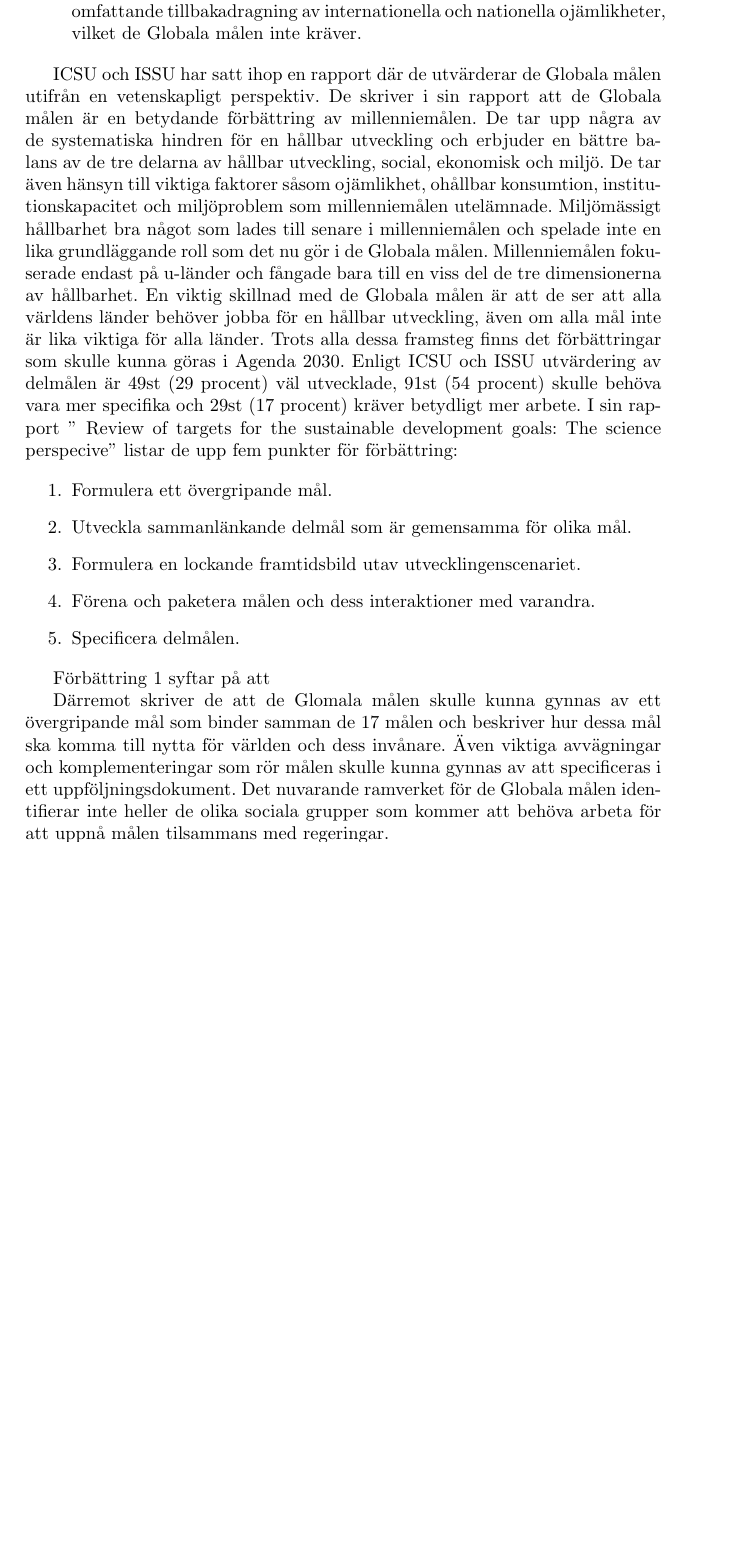
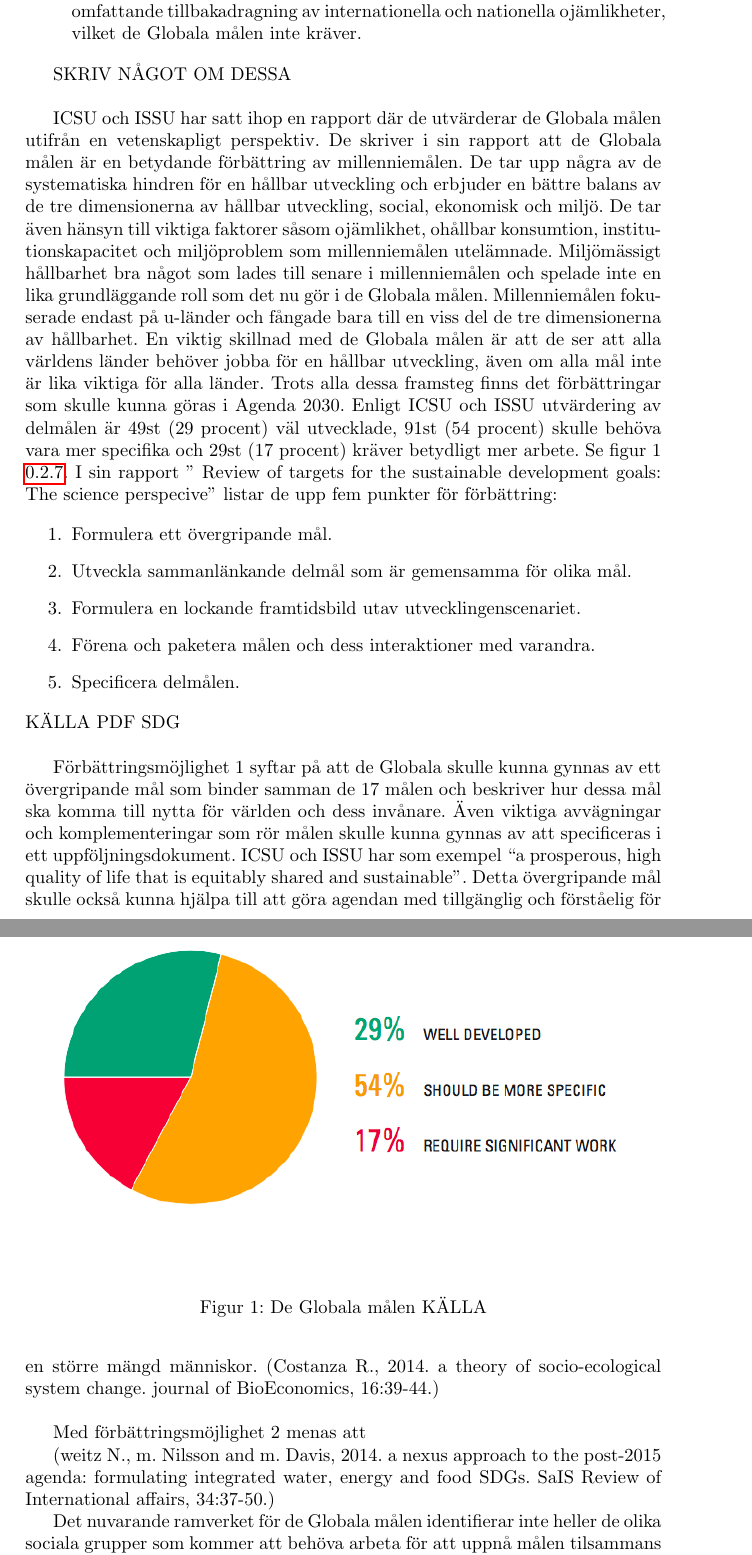
Before and after one commit to johannasorbom/agenda-2030, a LaTeX document (agenda2030.tex): part of page 9 of 12 before the commit and two parts of pages 9 and 10 of 13 after it, the two joined at a grey line, cut so that both start at the same text, the shorter picture padded with empty space. Compiled offline with pdfLaTeX.

Commit message:
Include graphics

```diff
--- a/agenda2030.tex
+++ b/agenda2030.tex
@@ -3,6 +3,9 @@
 \usepackage[swedish]{babel}
 \usepackage{url}
 \usepackage{hyperref}
+\usepackage{graphicx}
+\usepackage{float}
+\usepackage[hidelinks]{hyperref}
 
 \title{Agenda 2030: Globala mål för hållbar utveckling}
 \date{\today}
@@ -94,8 +97,11 @@ Trots de höga förhoppningarna från världens ledare som skrivit på Agenda 20
 \item Ett fullständigt förverkligande av de mänskliga rättigheterna kräver en omfattande tillbakadragning av internationella och nationella ojämlikheter, vilket de Globala målen inte kräver.
 \end{enumerate}
 
-ICSU och ISSU har satt ihop en rapport där de utvärderar de Globala målen utifrån en vetenskapligt perspektiv. De skriver i sin rapport att de Globala målen är en betydande förbättring av millenniemålen.  De tar upp några av de systematiska hindren för en hållbar utveckling och erbjuder en bättre balans av de tre delarna av hållbar utveckling, social, ekonomisk och miljö. De tar även hänsyn till viktiga faktorer såsom ojämlikhet, ohållbar konsumtion, institutionskapacitet och miljöproblem som millenniemålen utelämnade. Miljömässigt hållbarhet bra något som lades till senare i millenniemålen och spelade inte en lika grundläggande roll som det nu gör i de Globala målen. Millenniemålen fokuserade endast på u-länder och fångade bara till en viss del de tre dimensionerna av hållbarhet. En viktig skillnad med de Globala målen är att de ser att alla världens länder behöver jobba för en hållbar utveckling, även om alla mål inte är lika viktiga för alla länder. Trots alla dessa framsteg finns det förbättringar som skulle kunna göras i Agenda 2030. Enligt ICSU och ISSU utvärdering av delmålen är 49st (29 procent) väl utvecklade, 91st (54 procent) skulle behöva vara mer specifika och 29st (17 procent) kräver betydligt mer arbete.
- I sin rapport ” Review of targets for the sustainable development goals: The science perspecive” listar de upp fem punkter för förbättring:
+SKRIV NÅGOT OM DESSA \\
+
+
+ICSU och ISSU har satt ihop en rapport där de utvärderar de Globala målen utifrån en vetenskapligt perspektiv. De skriver i sin rapport att de Globala målen är en betydande förbättring av millenniemålen.  De tar upp några av de systematiska hindren för en hållbar utveckling och erbjuder en bättre balans av de tre dimensionerna av hållbar utveckling, social, ekonomisk och miljö. De tar även hänsyn till viktiga faktorer såsom ojämlikhet, ohållbar konsumtion, institutionskapacitet och miljöproblem som millenniemålen utelämnade. Miljömässigt hållbarhet bra något som lades till senare i millenniemålen och spelade inte en lika grundläggande roll som det nu gör i de Globala målen. Millenniemålen fokuserade endast på u-länder och fångade bara till en viss del de tre dimensionerna av hållbarhet. En viktig skillnad med de Globala målen är att de ser att alla världens länder behöver jobba för en hållbar utveckling, även om alla mål inte är lika viktiga för alla länder. Trots alla dessa framsteg finns det förbättringar som skulle kunna göras i Agenda 2030. Enligt ICSU och ISSU utvärdering av delmålen är 49st (29 procent) väl utvecklade, 91st (54 procent) skulle behöva vara mer specifika och 29st (17 procent) kräver betydligt mer arbete. Se figur 1 \ref{fig1}.
+I sin rapport ” Review of targets for the sustainable development goals: The science perspecive” listar de upp fem punkter för förbättring:
 
 \begin{enumerate}
 \item Formulera ett övergripande mål.
@@ -104,14 +110,22 @@ ICSU och ISSU har satt ihop en rapport där de utvärderar de Globala målen uti
 \item Förena och paketera målen och dess interaktioner med varandra.
 \item Specificera delmålen.
 \end{enumerate}
+KÄLLA PDF SDG\\
 
-Förbättring 1 syftar på att
+\begin{figure}[h] \label{fig1}
+\label{improvments}
+\includegraphics[width=\linewidth]{improvments.png}
+\caption{De Globala målen KÄLLA}
+\end{figure}
+
+Förbättringsmöjlighet 1 syftar på att de Globala skulle kunna gynnas av ett övergripande mål som binder samman de 17 målen och beskriver hur dessa mål ska komma till nytta för världen och dess invånare. Även viktiga avvägningar och komplementeringar som rör målen skulle kunna gynnas av att specificeras i ett uppföljningsdokument. ICSU och ISSU har som exempel “a prosperous, high quality of life that is equitably shared and sustainable”. Detta övergripande mål skulle också kunna hjälpa till att göra agendan med tillgänglig och förståelig för en större mängd människor. (Costanza R., 2014. a theory of socio-ecological system change. journal of BioEconomics, 16:39-44.)\\
+
+Med förbättringsmöjlighet 2 menas att
+
+(weitz N., m. Nilsson and m. Davis, 2014. a nexus approach to the post-2015 agenda: formulating integrated water, energy and food SDGs. SaIS Review of International affairs, 34:37-50.)
 
 
-
-
-
- Därremot skriver de att de Glomala målen skulle kunna gynnas av ett övergripande mål som binder samman de 17 målen och beskriver hur dessa mål ska komma till nytta för världen och dess invånare. Även viktiga avvägningar och komplementeringar som rör målen skulle kunna gynnas av att specificeras i ett uppföljningsdokument. Det nuvarande ramverket för de Globala målen identifierar inte heller de olika sociala grupper som kommer att behöva arbeta för att uppnå målen tilsammans med regeringar.
+ Det nuvarande ramverket för de Globala målen identifierar inte heller de olika sociala grupper som kommer att behöva arbeta för att uppnå målen tilsammans med regeringar.
 
 
 
```
Also changed, not shown: improvments.png (added), six_elements.png (added), agenda2030.tex (4 more changed lines).
